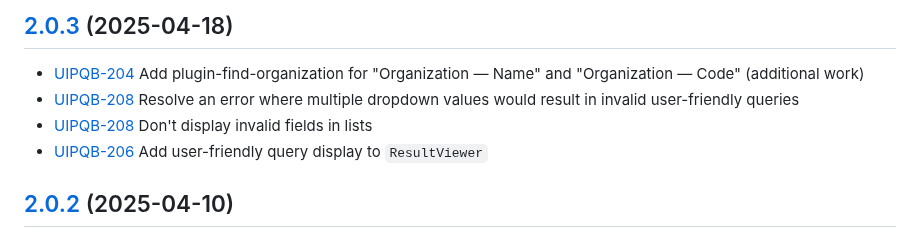
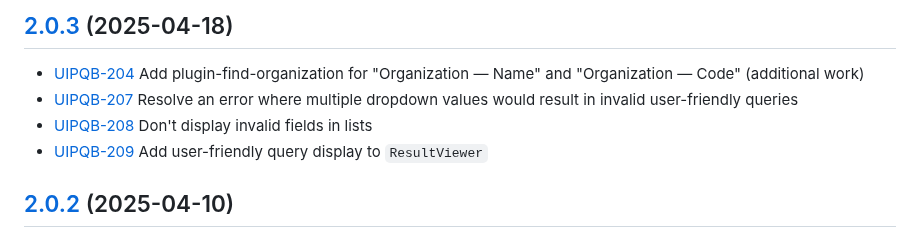
Before and after one commit to folio-org/ui-plugin-query-builder, a Markdown page: CHANGELOG.md, the part around the change. Rendered like a GitHub page.

```diff
--- a/CHANGELOG.md
+++ b/CHANGELOG.md
@@ -3,9 +3,9 @@
 ## [2.0.3](https://github.com/folio-org/ui-plugin-query-builder/tree/v2.0.3) (2025-04-18)
 
 * [UIPQB-204](https://folio-org.atlassian.net/browse/UIPQB-204) Add plugin-find-organization for "Organization — Name" and "Organization — Code" (additional work)
-* [UIPQB-208](https://folio-org.atlassian.net/browse/UIPQB-207) Resolve an error where multiple dropdown values would result in invalid user-friendly queries
+* [UIPQB-207](https://folio-org.atlassian.net/browse/UIPQB-207) Resolve an error where multiple dropdown values would result in invalid user-friendly queries
 * [UIPQB-208](https://folio-org.atlassian.net/browse/UIPQB-208) Don't display invalid fields in lists
-* [UIPQB-206](https://folio-org.atlassian.net/browse/UIPQB-209) Add user-friendly query display to `ResultViewer`
+* [UIPQB-209](https://folio-org.atlassian.net/browse/UIPQB-209) Add user-friendly query display to `ResultViewer`
 
 ## [2.0.2](https://github.com/folio-org/ui-plugin-query-builder/tree/v2.0.2) (2025-04-10)
 
```
